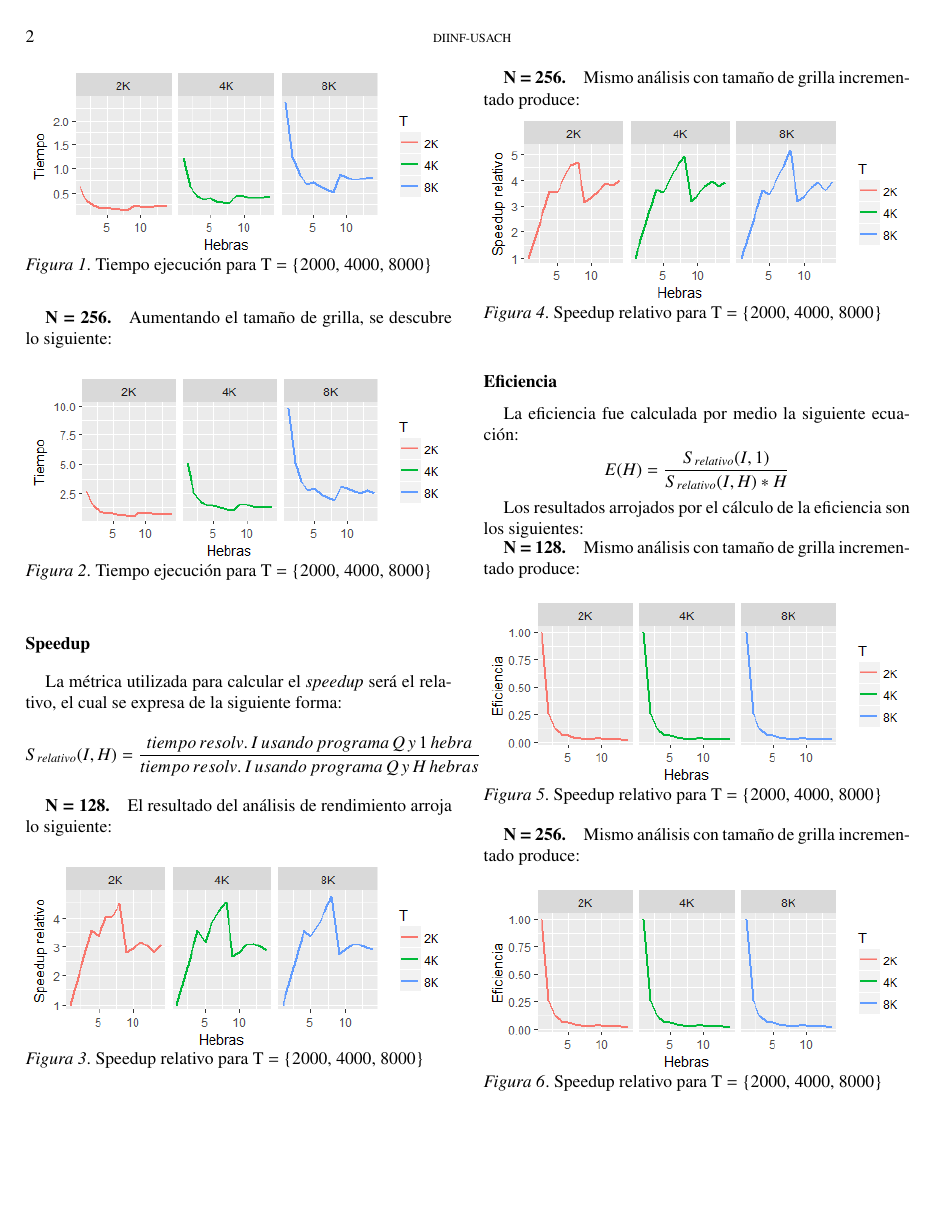
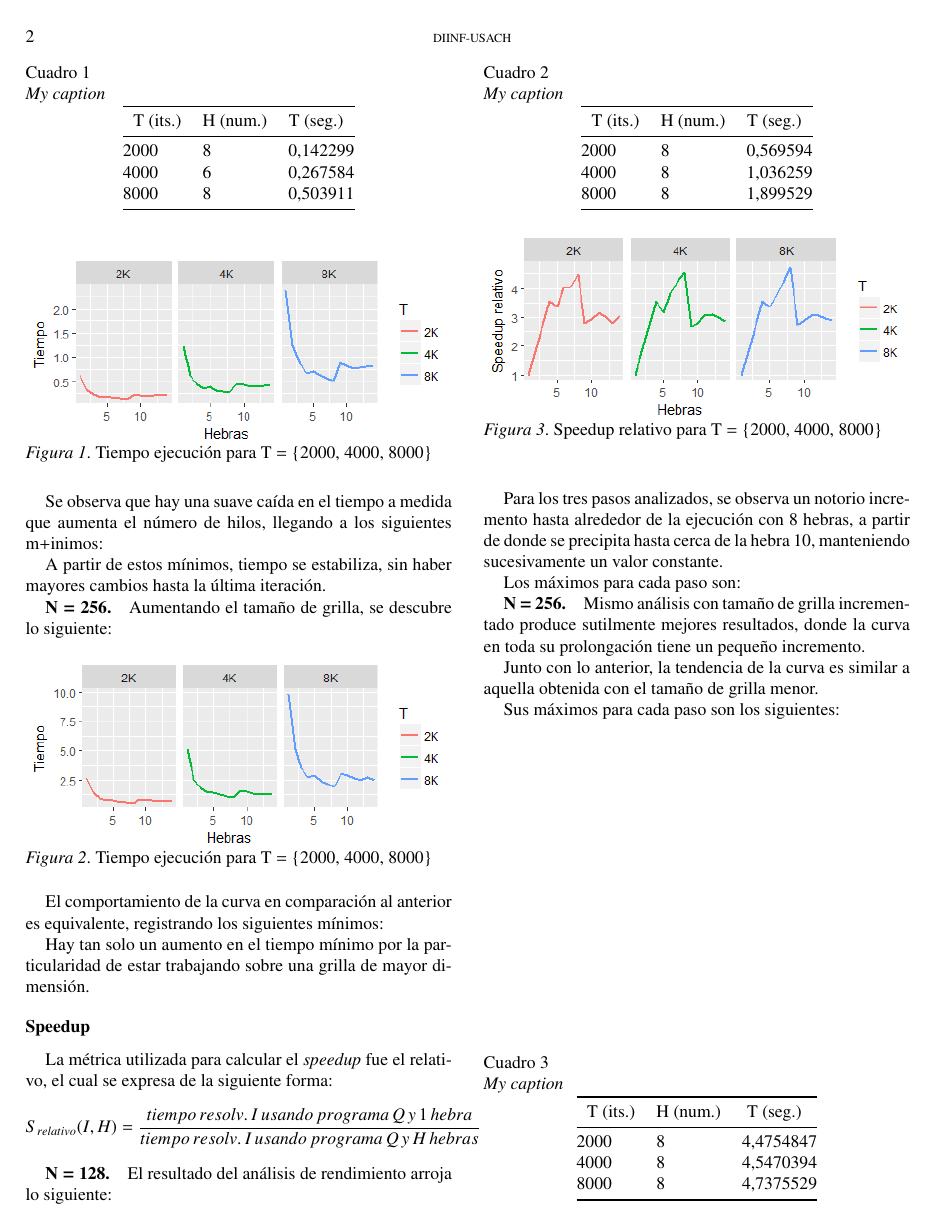
Before and after one commit to cavieres/hpc, a LaTeX paper (lab-2/Informe/wave.tex): page 2 of 2 before the commit and page 2 of 3 after it. Compiled offline with pdfLaTeX.

Commit message:
Adding tables to report.

```diff
--- a/lab-2/Informe/wave.tex
+++ b/lab-2/Informe/wave.tex
@@ -90,6 +90,25 @@ El tiempo tomado para realizar la ejecución se representa en la siguiente figur
 	\label{fig:Figure1}
 \end{figure}
 
+Se observa que hay una suave caída en el tiempo a medida que aumenta el número de hilos, llegando a los siguientes m+inimos:
+
+% Please add the following required packages to your document preamble:
+% \usepackage{booktabs}
+\begin{table}[]
+\centering
+\caption{My caption}
+\label{my-label}
+\begin{tabular}{@{}lll@{}}
+\toprule
+\multicolumn{1}{c}{T (its.)} & \multicolumn{1}{c}{H (num.)} & \multicolumn{1}{c}{T (seg.)} \\ \midrule
+2000                         & 8                            & 0,142299                     \\
+4000                         & 6                            & 0,267584                     \\
+8000                         & 8                            & 0,503911                     \\ \bottomrule
+\end{tabular}
+\end{table}
+
+A partir de estos mínimos, tiempo se estabiliza, sin haber mayores cambios hasta la última iteración.
+
 \subsubsection{N = 256}
 Aumentando el tamaño de grilla, se descubre lo siguiente:
 
@@ -99,8 +118,27 @@ Aumentando el tamaño de grilla, se descubre lo siguiente:
 	\label{fig:Figure2}
 \end{figure}
 
+El comportamiento de la curva en comparación al anterior es equivalente, registrando los siguientes mínimos:
+
+% Please add the following required packages to your document preamble:
+% \usepackage{booktabs}
+\begin{table}[]
+\centering
+\caption{My caption}
+\label{my-label}
+\begin{tabular}{@{}lll@{}}
+\toprule
+\multicolumn{1}{c}{T (its.)} & \multicolumn{1}{c}{H (num.)} & \multicolumn{1}{c}{T (seg.)} \\ \midrule
+2000                         & 8                            & 0,569594                     \\
+4000                         & 8                            & 1,036259                     \\
+8000                         & 8                            & 1,899529                     \\ \bottomrule
+\end{tabular}
+\end{table}
+
+Hay tan solo un aumento en el tiempo mínimo por la particularidad de estar trabajando sobre una grilla de mayor dimensión.
+
 \subsection{Speedup}
-La métrica utilizada para calcular el \textit{speedup} será el relativo, el cual se expresa de la siguiente forma:
+La métrica utilizada para calcular el \textit{speedup} fue el relativo, el cual se expresa de la siguiente forma:
 
 \[
 	S_{relativo}(I, H) = \frac{tiempo\, resolv.\, I\, usando\, programa\, Q\, y\, 1\, hebra}{tiempo\, resolv.\, I\, usando\, programa\, Q\, y\, H\, hebras}
@@ -115,11 +153,34 @@ El resultado del análisis de rendimiento arroja lo siguiente:
 	\label{fig:Figure3}
 \end{figure}
 
+Para los tres pasos analizados, se observa un notorio incremento hasta alrededor de la ejecución con 8 hebras, a partir de donde se precipita hasta cerca de la hebra 10, manteniendo sucesivamente un valor constante.
+
+Los máximos para cada paso son:
+
+% Please add the following required packages to your document preamble:
+% \usepackage{booktabs}
+\begin{table}[]
+\centering
+\caption{My caption}
+\label{my-label}
+\begin{tabular}{@{}lll@{}}
+\toprule
+\multicolumn{1}{c}{T (its.)} & \multicolumn{1}{c}{H (num.)} & \multicolumn{1}{c}{T (seg.)} \\ \midrule
+2000                         & 8                            & 4,4754847                    \\
+4000                         & 8                            & 4,5470394                    \\
+8000                         & 8                            & 4,7375529                    \\ \bottomrule
+\end{tabular}
+\end{table}
+
 \subsubsection{N = 256}
-Mismo análisis con tamaño de grilla incrementado produce:
+Mismo análisis con tamaño de grilla incrementado produce sutilmente mejores resultados, donde la curva en toda su prolongación tiene un pequeño incremento.
 
 \begin{figure}[h]
 	\includegraphics[width=\columnwidth]{srel-256px.png}
 	\caption{Speedup relativo para T = \{2000, 4000, 8000\}}
 	\label{fig:Figure4}
 \end{figure}
+
+Junto con lo anterior, la tendencia de la curva es similar a aquella obtenida con el tamaño de grilla menor.
+
+Sus máximos para cada paso son los siguientes:
@@ -140,4 +216,3 @@ Mismo análisis con tamaño de grilla incrementado produce:
 
 \begin{figure}[h]
 	\includegraphics[width=\columnwidth]{efic-128px.png}
-	\caption{Speedup relativo para T = \{2000, 4000, 8000\}}
@@ -149,4 +244,3 @@ Mismo análisis con tamaño de grilla incrementado produce:
 
 \begin{figure}[h]
 	\includegraphics[width=\columnwidth]{efic-256px.png}
-	\caption{Speedup relativo para T = \{2000, 4000, 8000\}}
```
Also changed, not shown: lab-2/Informe/wave.tex (53 more changed lines), 1 other file.
